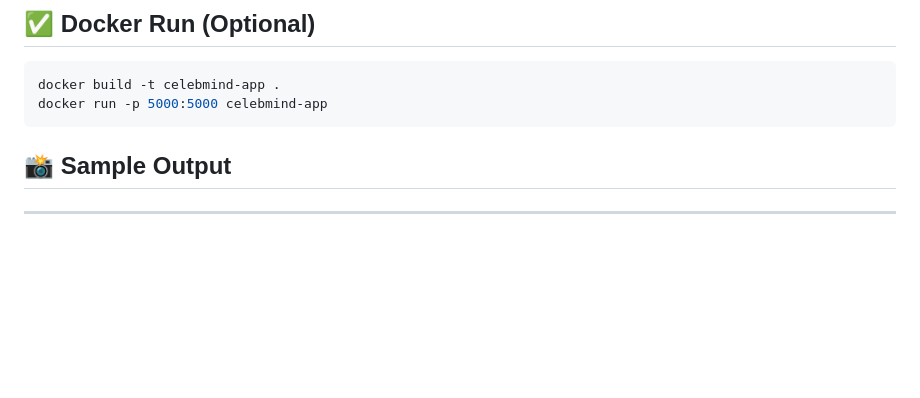
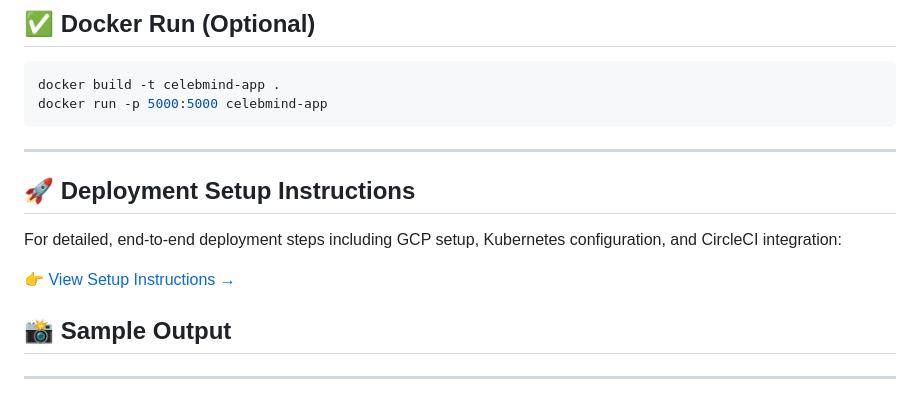
Before and after one commit to aimldinesh/CelebMind, a Markdown page: README.md, the part around the change. GitHub-like rendering; blank space fills up the shorter version.

````diff
--- a/README.md
+++ b/README.md
@@ -154,6 +154,13 @@ The app will be available at: http://127.0.0.1:5000
 docker build -t celebmind-app .
 docker run -p 5000:5000 celebmind-app
 ```
+---
+
+## 🚀 Deployment Setup Instructions
+For detailed, end-to-end deployment steps including GCP setup, Kubernetes configuration, and CircleCI integration:
+
+👉 [View Setup Instructions →](./setup_instruction.md)
+
 ## 📸 Sample Output
 
 ---
````
Also changed, not shown: setup_instruction.md (added, +95 -0 lines).
